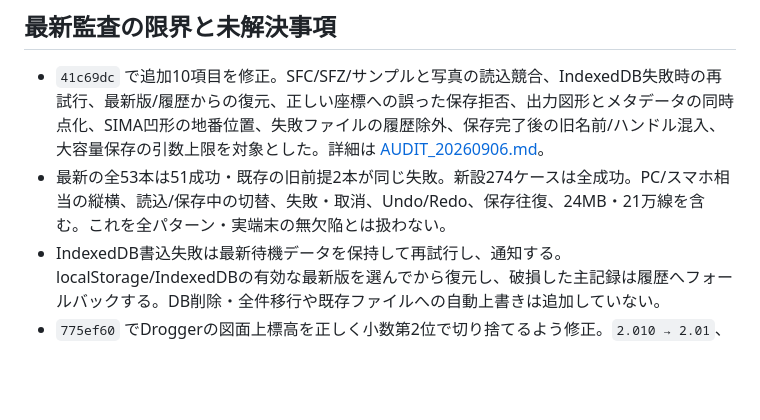
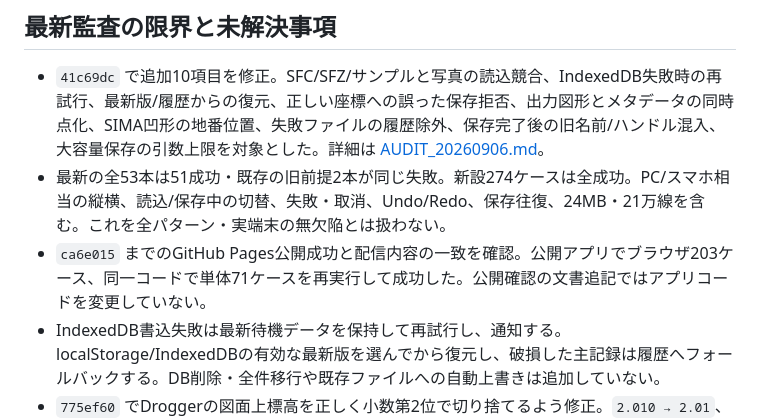
Before and after one commit to iku190t/ais-survey-tool, a Markdown page: docs/ai-knowledge/PROJECT_STATE.md, the part around the change. GitHub-like rendering; blank space fills up the shorter version.

```diff
--- a/docs/ai-knowledge/PROJECT_STATE.md
+++ b/docs/ai-knowledge/PROJECT_STATE.md
@@ -10,6 +10,7 @@
 
 - `41c69dc` で追加10項目を修正。SFC/SFZ/サンプルと写真の読込競合、IndexedDB失敗時の再試行、最新版/履歴からの復元、正しい座標への誤った保存拒否、出力図形とメタデータの同時点化、SIMA凹形の地番位置、失敗ファイルの履歴除外、保存完了後の旧名前/ハンドル混入、大容量保存の引数上限を対象とした。詳細は [AUDIT_20260906.md](AUDIT_20260906.md)。
 - 最新の全53本は51成功・既存の旧前提2本が同じ失敗。新設274ケースは全成功。PC/スマホ相当の縦横、読込/保存中の切替、失敗・取消、Undo/Redo、保存往復、24MB・21万線を含む。これを全パターン・実端末の無欠陥とは扱わない。
+- `ca6e015` までのGitHub Pages公開成功と配信内容の一致を確認。公開アプリでブラウザ203ケース、同一コードで単体71ケースを再実行して成功した。公開確認の文書追記ではアプリコードを変更していない。
 - IndexedDB書込失敗は最新待機データを保持して再試行し、通知する。localStorage/IndexedDBの有効な最新版を選んでから復元し、破損した主記録は履歴へフォールバックする。DB削除・全件移行や既存ファイルへの自動上書きは追加していない。
 - `775ef60` でDroggerの図面上標高を正しく小数第2位で切り捨てるよう修正。`2.010 → 2.01`、`2.019 → 2.01`。登録値とCSVの3桁、点名、位置、丸の寸法、色は維持する。登録値が残る既存の誤表示は描画時だけ補正し、保存済みメタデータを書き換えない。
 - 続く `e70c5b2` で追加監査の残り7項目も修正。SFZは画像の展開まで確認してから作業を切り替え、SFC保存は線・円・文字の件数を別々に検査する。図面なしGPS登録は保存・共有でき、1/500のSFCへ出力する。写真の取込と編集は図面座標系を共用する。SIMAは最後の読込操作だけを適用し、SFCに重ねたSIMAも作業復元に含める。レイヤー変更後すぐの図面切替では、切替前に旧作業を保存する。
```
Also changed, not shown: docs/ai-knowledge/AUDIT_20260906.md (+7 -0 lines), docs/ai-knowledge/TEST_MATRIX.md (+1 -0 lines).
